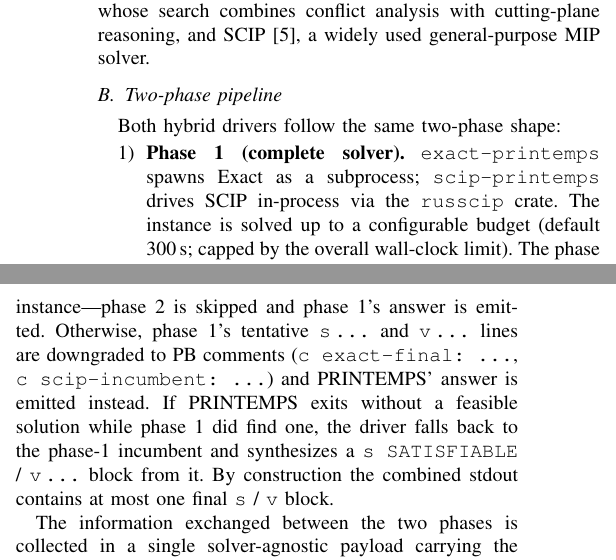
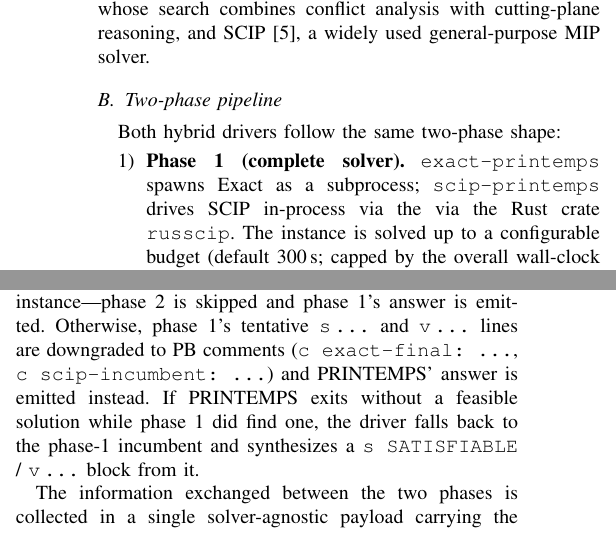
Before and after one commit to msakai/printemps-pb26, a LaTeX paper (description/description.tex): two parts of the columns of page 2 of 3, joined at a grey line, cut so that both start at the same text. Compiled offline with pdfLaTeX.

Commit message:
adjust a little

```diff
--- a/description/description.tex
+++ b/description/description.tex
@@ -68,10 +68,10 @@
 \subsection{Two-phase pipeline}
 Both hybrid drivers follow the same two-phase shape:
 \begin{enumerate}
-\item \textbf{Phase 1 (complete solver).} \texttt{exact-printemps} spawns Exact as a subprocess; \texttt{scip-printemps} drives SCIP in-process via the \texttt{russcip} crate. The instance is solved up to a configurable budget (default 300\,s; capped by the overall wall-clock limit). The phase returns: a verdict; an optional incumbent assignment; the list of variables whose lower and upper bounds coincide after presolve and root-node processing (i.e.\ those proved \emph{globally fixed}); and primal / dual bounds.
+\item \textbf{Phase 1 (complete solver).} \texttt{exact-printemps} spawns Exact as a subprocess; \texttt{scip-printemps} drives SCIP in-process via the via the Rust crate \texttt{russcip}. The instance is solved up to a configurable budget (default 300\,s; capped by the overall wall-clock limit). The phase returns: a verdict; an optional incumbent assignment; the list of variables whose lower and upper bounds coincide after presolve and root-node processing (i.e.\ those proved \emph{globally fixed}); and primal / dual bounds.
 \item \textbf{Phase 2 (PRINTEMPS).} The driver invokes the bundled \texttt{pb\_competition\_2025\_solver} on the same OPB instance with the remaining time budget. The incumbent is passed via the \texttt{-i} option of Sec.~\ref{sec:warm-start}; the list of fixed variables is passed via the \texttt{-f} option (gated by the \texttt{--use-fixed-literals} driver flag, which is enabled in the submitted command lines). If both files describe the same variable, the fixed-variable file wins.
 \end{enumerate}
-If phase 1 returns a \emph{final} verdict---\texttt{OPTIMUM FOUND}, \texttt{UNSATISFIABLE}, or \texttt{SATISFIABLE} on a decision instance---phase 2 is skipped and phase 1's answer is emitted. Otherwise, phase 1's tentative \texttt{s\,\ldots} and \texttt{v\,\ldots} lines are downgraded to PB comments (\texttt{c exact-final:\ \ldots}, \texttt{c scip-incumbent:\ \ldots}) and PRINTEMPS' answer is emitted instead. If PRINTEMPS exits without a feasible solution while phase~1 did find one, the driver falls back to the phase-1 incumbent and synthesizes a \texttt{s SATISFIABLE} / \texttt{v\,\ldots} block from it. By construction the combined stdout contains at most one final \texttt{s} / \texttt{v} block.
+If phase 1 returns a \emph{final} verdict---\texttt{OPTIMUM FOUND}, \texttt{UNSATISFIABLE}, or \texttt{SATISFIABLE} on a decision instance---phase 2 is skipped and phase 1's answer is emitted. Otherwise, phase 1's tentative \texttt{s\,\ldots} and \texttt{v\,\ldots} lines are downgraded to PB comments (\texttt{c exact-final:\ \ldots}, \texttt{c scip-incumbent:\ \ldots}) and PRINTEMPS' answer is emitted instead. If PRINTEMPS exits without a feasible solution while phase~1 did find one, the driver falls back to the phase-1 incumbent and synthesizes a \texttt{s SATISFIABLE} / \texttt{v\,\ldots} block from it.
 
 The information exchanged between the two phases is collected in a single solver-agnostic payload carrying the incumbent, the fixed-variable list, and the primal / dual bounds. Fields are optional, so each phase populates only what it can produce---for example SCIP additionally supplies a dual bound, which is persisted to disk but not consumed by PRINTEMPS today. The driver forwards the OPB instance to the first-phase solver as-is; the nonlinear categories thus rely on the product linearization inside Exact / SCIP / PRINTEMPS rather than on the driver.
 
```
Also changed, not shown: description/description.tex (2 more changed lines).
